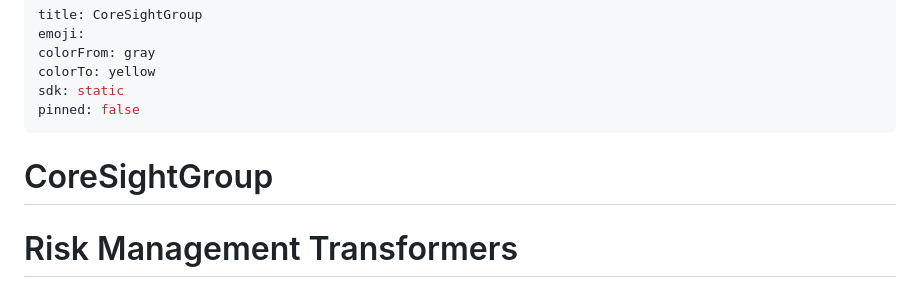
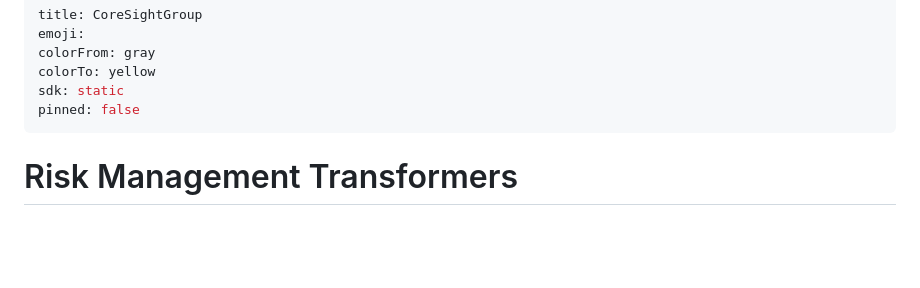
Before and after one commit to Coresight-Group/vigil-ai, a Markdown page: README.md, the part around the change printed below. Rendered like a GitHub page; blank space fills up the shorter version.

Commit message:
READme.HF

```diff
--- a/README.md
+++ b/README.md
@@ -6,8 +6,6 @@ colorTo: yellow
 sdk: static
 pinned: false
 ---
-
-# CoreSightGroup
 
 # Risk Management Transformers
 
```
Also changed, not shown: other parts of README.md (+76 -10 lines).
